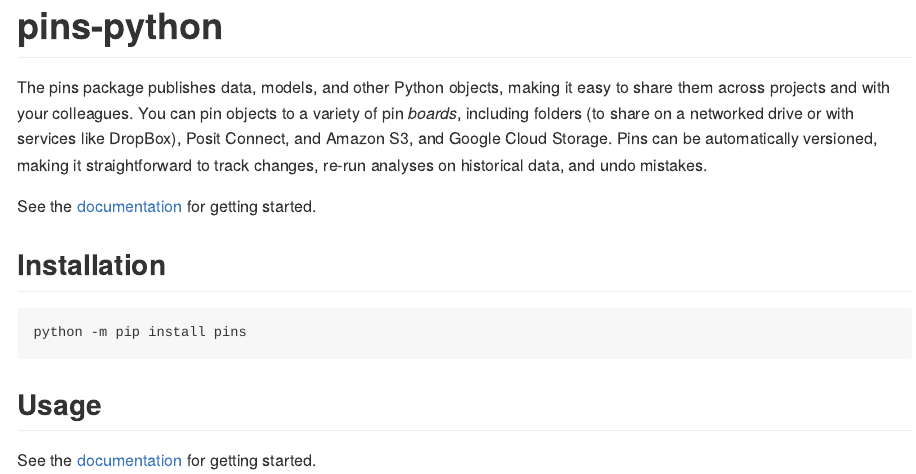
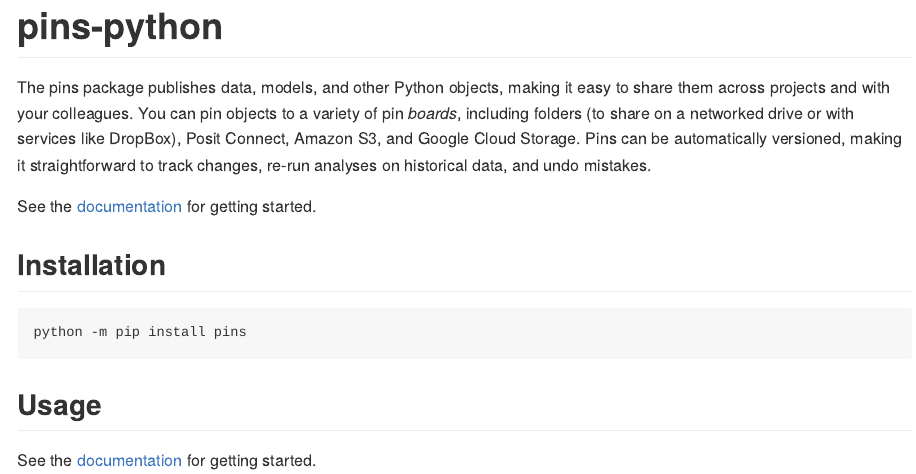
Before and after one commit to rstudio/pins-python, an R Markdown document (README.Rmd): the page in a window 1100 px wide, from its top. The pictures show the output file README.md that the author committed with the source, drawn offline in the style of GitHub; badge pictures from the web are left out.

Commit message:
docs: fix typo in README

```diff
--- a/README.Rmd
+++ b/README.Rmd
@@ -12,7 +12,7 @@
 The pins package publishes data, models, and other Python objects, making it
 easy to share them across projects and with your colleagues. You can pin
 objects to a variety of pin *boards*, including folders (to share on a
-networked drive or with services like DropBox), Posit Connect, and Amazon
+networked drive or with services like DropBox), Posit Connect, Amazon
 S3, and Google Cloud Storage.
 Pins can be automatically versioned, making it straightforward to track changes,
 re-run analyses on historical data, and undo mistakes.
```
Also changed, not shown: README.md.
